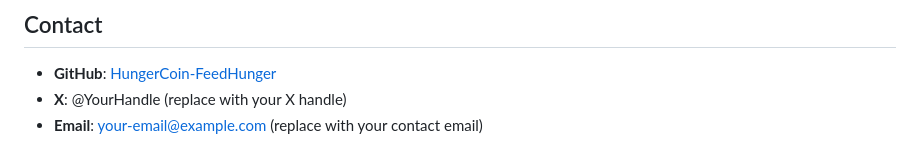
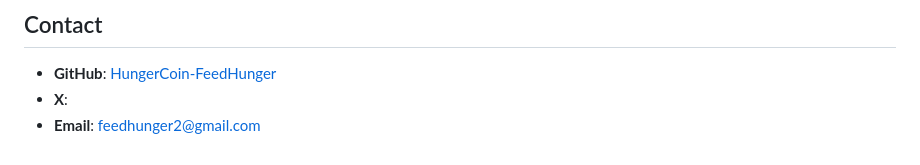
Before and after one commit to kennethw42/hungercoin, a Markdown page: README.md, the part around the change. GitHub-like rendering.

```diff
--- a/README.md
+++ b/README.md
@@ -46,5 +46,5 @@ All code is licensed under the MIT License to ensure open-source compliance whil
 
 ## Contact
 - **GitHub**: [HungerCoin-FeedHunger](https://github.com/your-username/HungerCoin-FeedHunger)
-- **X**: @YourHandle (replace with your X handle)
-- **Email**: your-email@example.com (replace with your contact email)
+- **X**:
+- **Email**: feedhunger2@gmail.com
```
